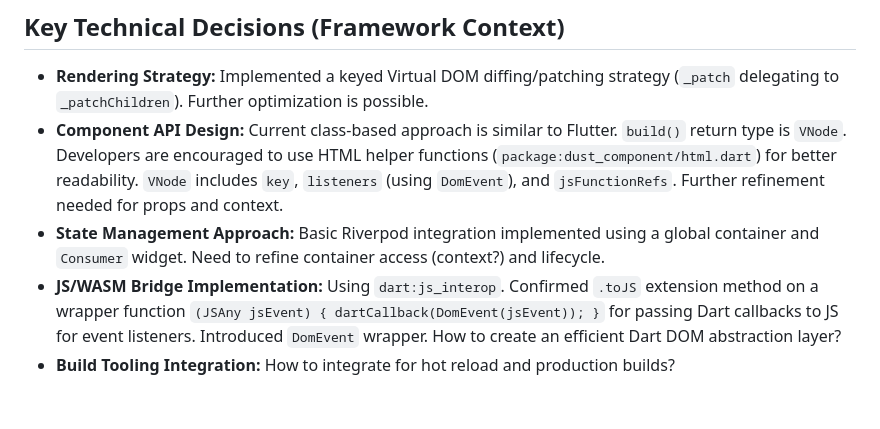
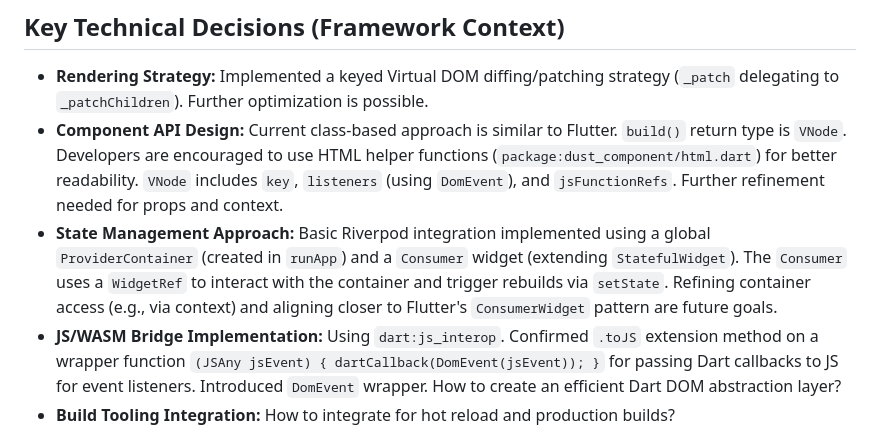
Before and after one commit to shtse8/DartScript, a Markdown page: memory-bank/systemPatterns.md, the part around the change. Drawn GitHub-style; blank space fills up the shorter version.

```diff
--- a/memory-bank/systemPatterns.md
+++ b/memory-bank/systemPatterns.md
@@ -72,8 +72,11 @@
   includes `key`, `listeners` (using `DomEvent`), and `jsFunctionRefs`. Further
   refinement needed for props and context.
 - **State Management Approach:** Basic Riverpod integration implemented using a
-  global container and `Consumer` widget. Need to refine container access
-  (context?) and lifecycle.
+  global `ProviderContainer` (created in `runApp`) and a `Consumer` widget
+  (extending `StatefulWidget`). The `Consumer` uses a `WidgetRef` to interact
+  with the container and trigger rebuilds via `setState`. Refining container
+  access (e.g., via context) and aligning closer to Flutter's `ConsumerWidget`
+  pattern are future goals.
 - **JS/WASM Bridge Implementation:** Using `dart:js_interop`. Confirmed `.toJS`
   extension method on a wrapper function
   `(JSAny jsEvent) { dartCallback(DomEvent(jsEvent)); }` for passing Dart
```
Also changed, not shown: memory-bank/activeContext.md (+30 -27 lines).
